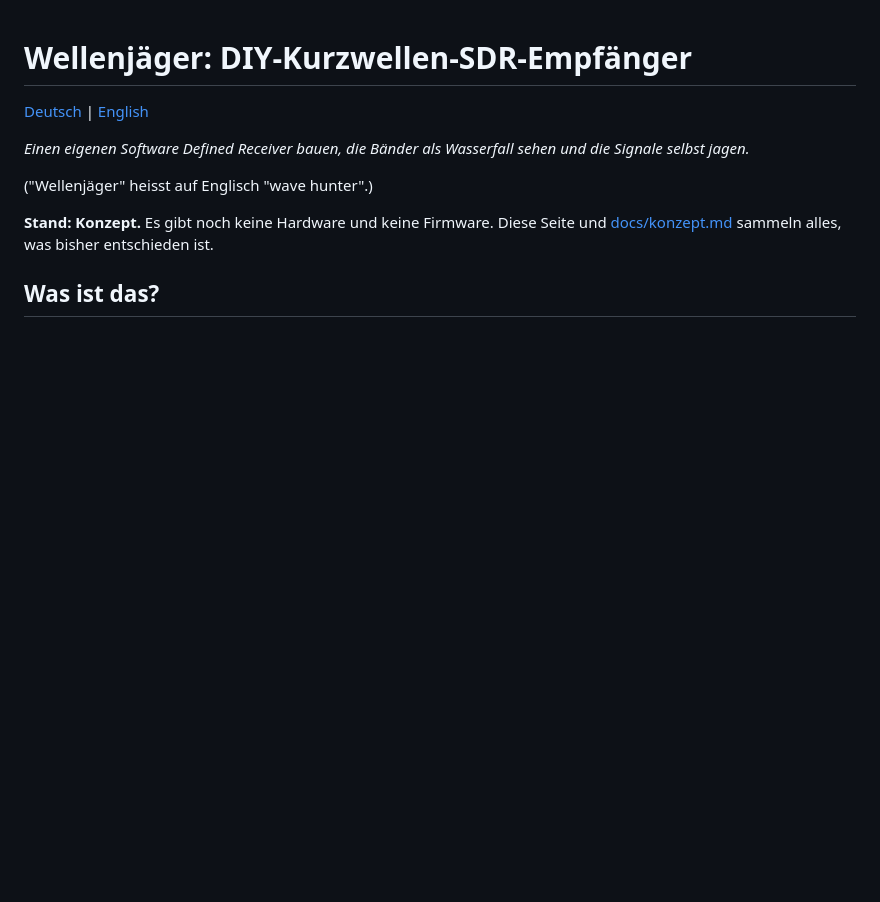
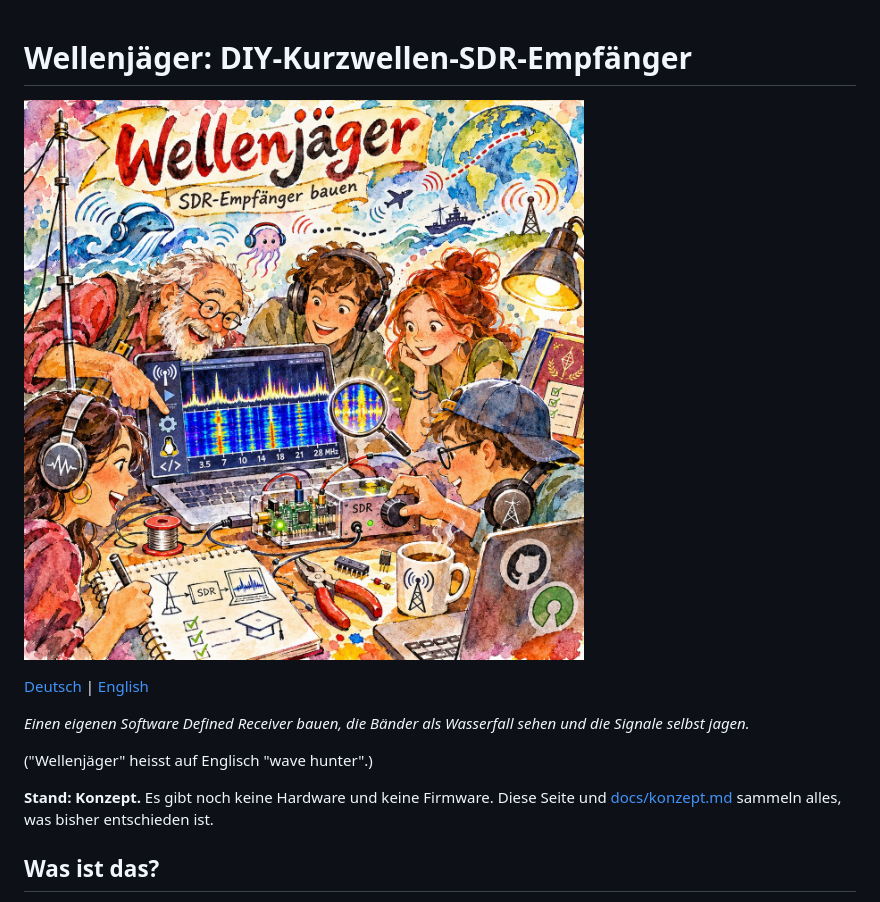
Before and after one commit to MaShaoDe/Wellenjaeger, a Markdown page: README.md, the part around the change. Rendered like a GitHub page; pictures changed too: docs/img/wellenjaeger-teaser.jpg (added); blank space fills up the shorter version.

```diff
--- a/README.md
+++ b/README.md
@@ -1,4 +1,6 @@
 # Wellenjäger: DIY-Kurzwellen-SDR-Empfänger
+
+![Wellenjäger: SDR-Empfänger bauen](docs/img/wellenjaeger-teaser.jpg)
 
 [Deutsch](README.md) | [English](README.en.md)
 
```
Also changed, not shown: README.en.md (+2 -0 lines).
